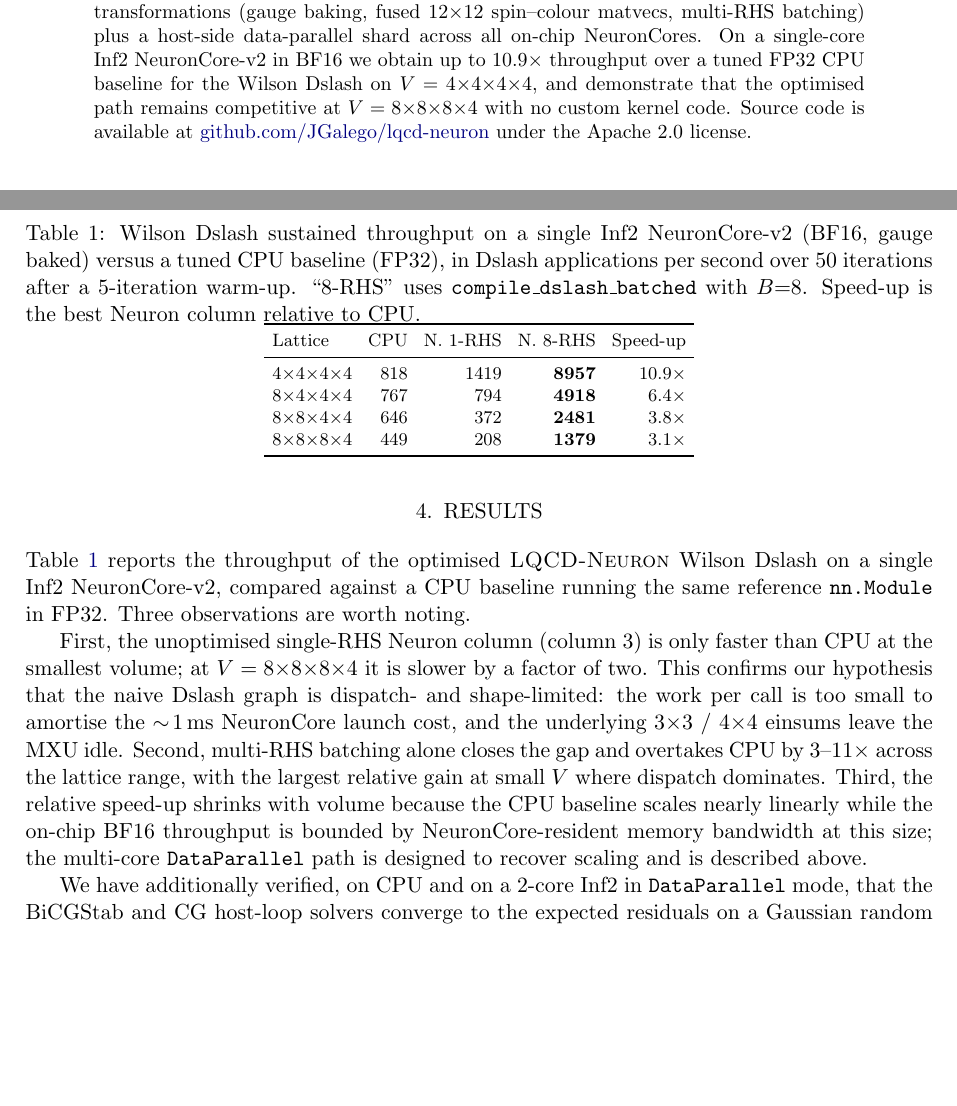
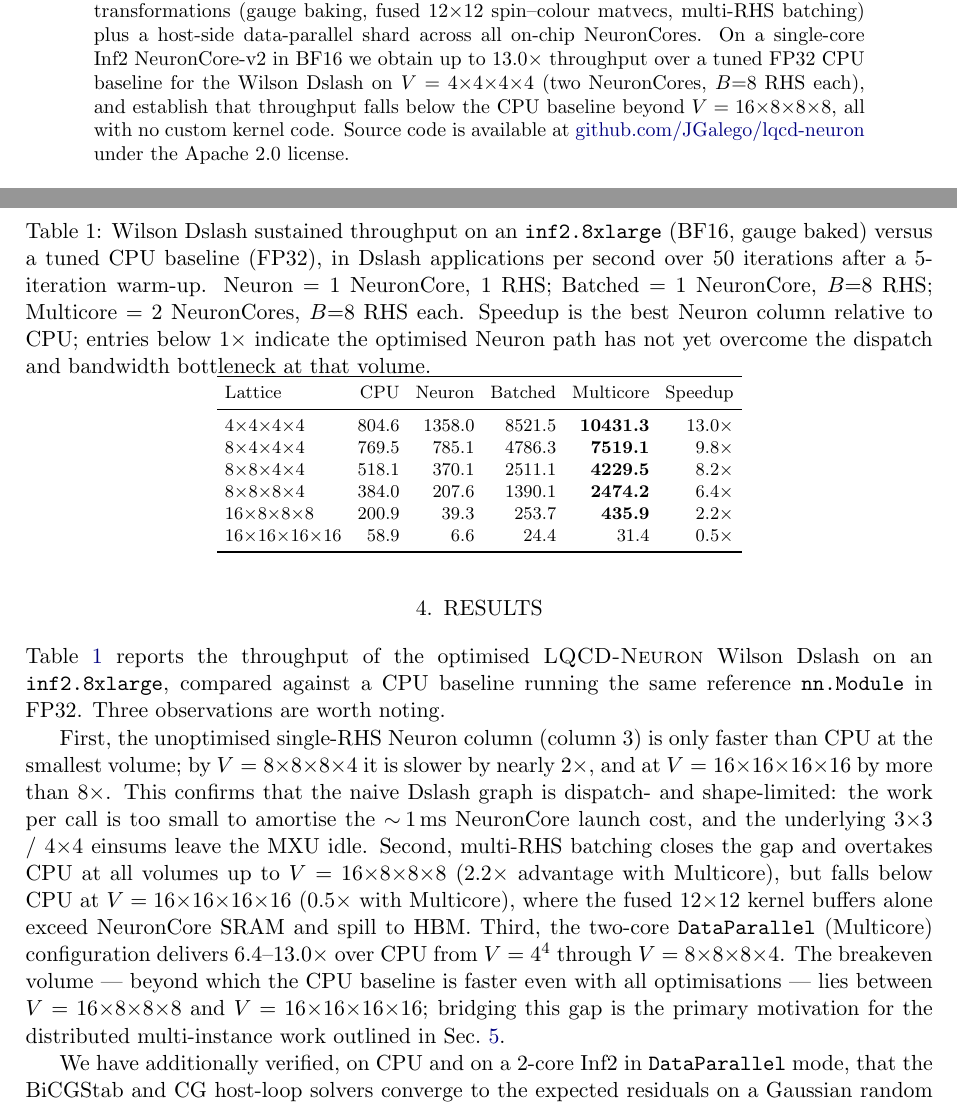
Before and after one commit to JGalego/lqcd-neuron, a LaTeX document (paper/lqcd_neuron.tex): two parts of pages 1 and 4 of 5 before the commit and two parts of pages 1 and 4 of 6 after it, joined at a grey line, cut so that both start at the same text, the shorter picture padded with empty space. Compiled offline with pdfLaTeX.

Commit message:
bench: update results to latest inf2.8xlarge run
- Add 16x8x8x8 and 16x16x16x16 lattice volumes to benchmark table
- Update all throughput numbers (CPU, Neuron, Batched, Multicore)
- Rename columns to match benchmark output (Neuron/Batched/Multicore/Speedup)
- Best speedup: 13.0x at 4x4x4x4 (Multicore, 2 cores x 8 RHS)
- Note breakeven volume between 16x8x8x8 and 16x16x16x16
- Update abstract, intro, table caption, and results discussion in paper
- Include compiled PDF

```diff
--- a/paper/lqcd_neuron.tex
+++ b/paper/lqcd_neuron.tex
@@ -75,10 +75,10 @@ clover term, BLAS-1 reductions, and CG/BiCGStab solvers - as a pure
 transformations (gauge baking, fused $12{\times}12$ spin--colour
 matvecs, multi-RHS batching) plus a host-side data-parallel shard
 across all on-chip NeuronCores. On a single-core Inf2 NeuronCore-v2
-in BF16 we obtain up to $10.9\times$ throughput over a tuned FP32 CPU
-baseline for the Wilson Dslash on $V=4{\times}4{\times}4{\times}4$, and demonstrate that the
-optimised path remains competitive at $V=8{\times}8{\times}8{\times}4$ with no
-custom kernel code. Source code is available at
+in BF16 we obtain up to $13.0\times$ throughput over a tuned FP32 CPU
+baseline for the Wilson Dslash on $V=4{\times}4{\times}4{\times}4$ (two NeuronCores,
+$B{=}8$ RHS each), and establish that throughput falls below the CPU
+baseline beyond $V=16{\times}8{\times}8{\times}8$, all with no custom kernel code. Source code is available at
 \href{https://github.com/JGalego/lqcd-neuron}{github.com/JGalego/lqcd-neuron}
 under the Apache 2.0 license.
   \end{minipage}
@@ -273,47 +273,56 @@ data-parallel shard multiplies by $N_{\mathrm{core}}$.
 \label{sec:results}
 
 \begin{table}[t]
-\caption{Wilson Dslash sustained throughput on a single Inf2
-NeuronCore-v2 (BF16, gauge baked) versus a tuned CPU baseline (FP32),
-in Dslash applications per second over 50 iterations after a
-5-iteration warm-up. ``8-RHS'' uses
-\texttt{compile\_dslash\_batched} with $B{=}8$. Speed-up is the
-best Neuron column relative to CPU.}
+\caption{Wilson Dslash sustained throughput on an \texttt{inf2.8xlarge}
+(BF16, gauge baked) versus a tuned CPU baseline (FP32), in Dslash
+applications per second over 50 iterations after a 5-iteration warm-up.
+Neuron = 1 NeuronCore, 1 RHS; Batched = 1 NeuronCore, $B{=}8$ RHS;
+Multicore = 2 NeuronCores, $B{=}8$ RHS each.  Speedup is the
+best Neuron column relative to CPU; entries below $1\times$ indicate
+the optimised Neuron path has not yet overcome the dispatch and
+bandwidth bottleneck at that volume.}
 \label{tab:bench}
 \centering
 \footnotesize
 \setlength{\tabcolsep}{4pt}
-\begin{tabular}{lrrrr}
+\begin{tabular}{lrrrrr}
 \toprule
-Lattice & CPU & N. 1-RHS & N. 8-RHS & Speed-up \\
+Lattice & CPU & Neuron & Batched & Multicore & Speedup \\
 \midrule
-$4{\times}4{\times}4{\times}4$               &  818 & 1419 & \textbf{8957} & $10.9\times$ \\
-$8{\times}4{\times}4{\times}4$               &  767 &  794 & \textbf{4918} &  $6.4\times$ \\
-$8{\times}8{\times}4{\times}4$               &  646 &  372 & \textbf{2481} &  $3.8\times$ \\
-$8{\times}8{\times}8{\times}4$               &  449 &  208 & \textbf{1379} &  $3.1\times$ \\
+$4{\times}4{\times}4{\times}4$           &  804.6 & 1358.0 &  8521.5 & \textbf{10431.3} & $13.0\times$ \\
+$8{\times}4{\times}4{\times}4$           &  769.5 &  785.1 &  4786.3 &  \textbf{7519.1} &  $9.8\times$ \\
+$8{\times}8{\times}4{\times}4$           &  518.1 &  370.1 &  2511.1 &  \textbf{4229.5} &  $8.2\times$ \\
+$8{\times}8{\times}8{\times}4$           &  384.0 &  207.6 &  1390.1 &  \textbf{2474.2} &  $6.4\times$ \\
+$16{\times}8{\times}8{\times}8$          &  200.9 &   39.3 &   253.7 &    \textbf{435.9} &  $2.2\times$ \\
+$16{\times}16{\times}16{\times}16$       &   58.9 &    6.6 &    24.4 &             31.4 &  $0.5\times$ \\
 \bottomrule
 \end{tabular}
 \end{table}
 
 Table~\ref{tab:bench} reports the throughput of the optimised
-\textsc{LQCD-Neuron} Wilson Dslash on a single Inf2 NeuronCore-v2,
+\textsc{LQCD-Neuron} Wilson Dslash on an \texttt{inf2.8xlarge},
 compared against a CPU baseline running the same reference
 \texttt{nn.Module} in FP32. Three observations are worth noting.
 
 First, the unoptimised single-RHS Neuron column (column~3) is only
-faster than CPU at the smallest volume; at $V=8{\times}8{\times}8{\times}4$ it is
-slower by a factor of two. This confirms our hypothesis that the
-naive Dslash graph is dispatch- and shape-limited: the work per call
-is too small to amortise the $\sim\!1\,$ms NeuronCore launch cost,
-and the underlying $3{\times}3$ / $4{\times}4$ einsums leave the MXU
-idle. Second, multi-RHS batching alone closes the gap and overtakes
-CPU by $3$--$11\times$ across the lattice range, with the largest
-relative gain at small $V$ where dispatch dominates. Third, the
-relative speed-up shrinks with volume because the CPU baseline scales
-nearly linearly while the on-chip BF16 throughput is bounded by
-NeuronCore-resident memory bandwidth at this size; the multi-core
-\texttt{DataParallel} path is designed to recover scaling and is
-described above.
+faster than CPU at the smallest volume; by $V=8{\times}8{\times}8{\times}4$ it is
+slower by nearly $2\times$, and at $V=16{\times}16{\times}16{\times}16$ by more
+than $8\times$. This confirms that the naive Dslash graph is
+dispatch- and shape-limited: the work per call is too small to
+amortise the $\sim\!1\,$ms NeuronCore launch cost, and the
+underlying $3{\times}3$ / $4{\times}4$ einsums leave the MXU idle.
+Second, multi-RHS batching closes the gap and overtakes CPU at all
+volumes up to $V=16{\times}8{\times}8{\times}8$ ($2.2\times$ advantage with
+Multicore), but falls below CPU at $V=16{\times}16{\times}16{\times}16$
+($0.5\times$ with Multicore), where the fused $12{\times}12$ kernel
+buffers alone exceed NeuronCore SRAM and spill to HBM. Third, the
+two-core \texttt{DataParallel} (Multicore) configuration delivers
+$6.4$--$13.0\times$ over CPU from $V=4^4$ through
+$V=8{\times}8{\times}8{\times}4$. The breakeven volume --- beyond which the
+CPU baseline is faster even with all optimisations --- lies between
+$V=16{\times}8{\times}8{\times}8$ and $V=16{\times}16{\times}16{\times}16$; bridging
+this gap is the primary motivation for the distributed multi-instance
+work outlined in Sec.~\ref{sec:outlook}.
 
 We have additionally verified, on CPU and on a 2-core Inf2 in
 \texttt{DataParallel} mode, that the BiCGStab and CG host-loop
```
Also changed, not shown: README.md, paper/lqcd_neuron.pdf (added), paper/lqcd_neuron.tex (4 more changed lines).
